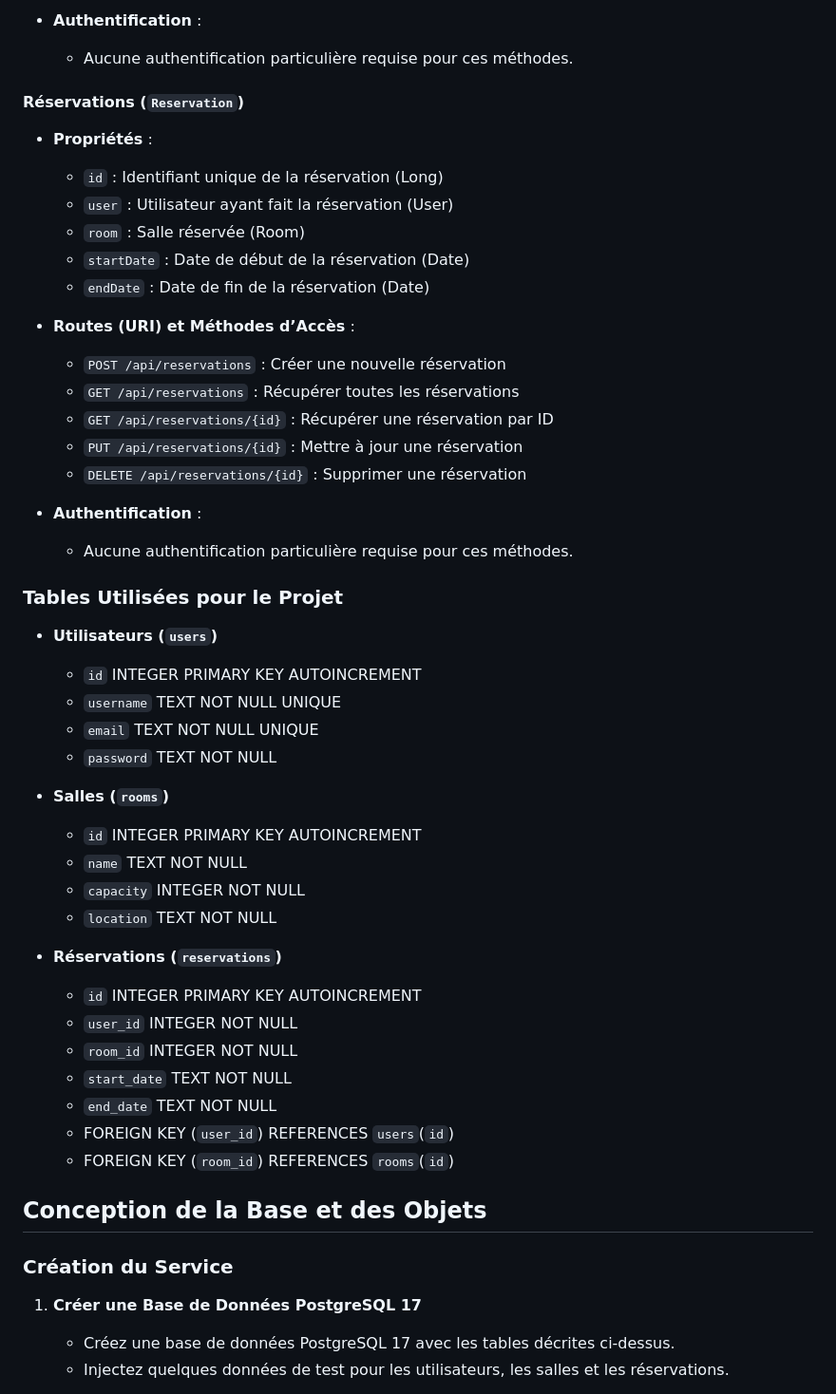
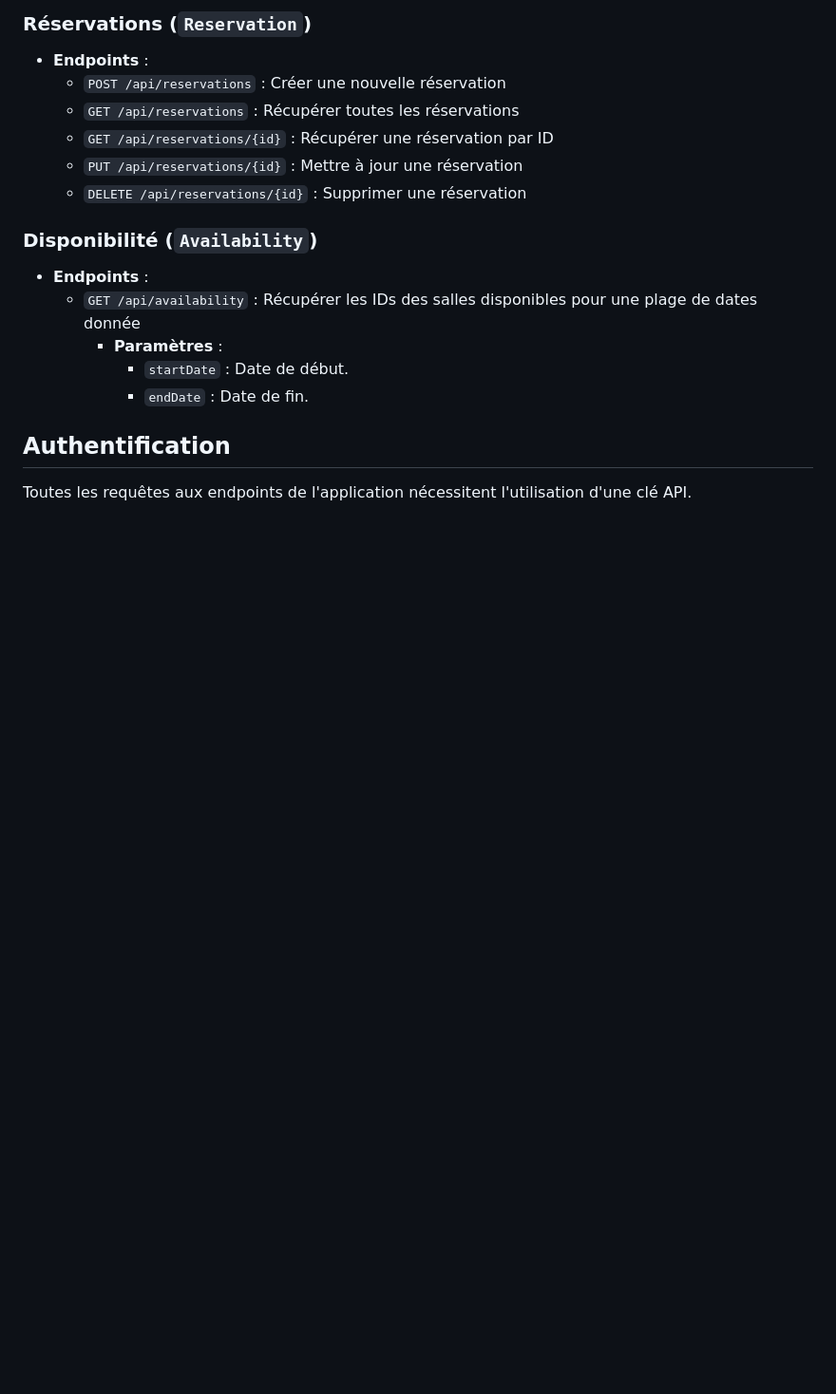
Before and after one commit to dansia235/ReservationSalle, a Markdown page: README.md, the part around one of its changes. Shown at 95% size. Rendered like a GitHub page; blank space fills up the shorter version.

```diff
--- a/README.md
+++ b/README.md
@@ -37,53 +66,22 @@
 
-- **Authentification** :
-  - Aucune authentification particulière requise pour ces méthodes.
+### Réservations (`Reservation`)
 
-#### Réservations (`Reservation`)
-- **Propriétés** :
-  - `id` : Identifiant unique de la réservation (Long)
-  - `user` : Utilisateur ayant fait la réservation (User)
-  - `room` : Salle réservée (Room)
-  - `startDate` : Date de début de la réservation (Date)
-  - `endDate` : Date de fin de la réservation (Date)
-
-- **Routes (URI) et Méthodes d’Accès** :
+- **Endpoints** :
   - `POST /api/reservations` : Créer une nouvelle réservation
   - `GET /api/reservations` : Récupérer toutes les réservations
   - `GET /api/reservations/{id}` : Récupérer une réservation par ID
   - `PUT /api/reservations/{id}` : Mettre à jour une réservation
   - `DELETE /api/reservations/{id}` : Supprimer une réservation
 
-- **Authentification** :
-  - Aucune authentification particulière requise pour ces méthodes.
+### Disponibilité (`Availability`)
 
-### Tables Utilisées pour le Projet
+- **Endpoints** :
+  - `GET /api/availability` : Récupérer les IDs des salles disponibles pour une plage de dates donnée
+    - **Paramètres** :
+      - `startDate` : Date de début.
+      - `endDate` : Date de fin.
 
-- **Utilisateurs (`users`)**
-  - `id` INTEGER PRIMARY KEY AUTOINCREMENT
-  - `username` TEXT NOT NULL UNIQUE
-  - `email` TEXT NOT NULL UNIQUE
-  - `password` TEXT NOT NULL
+## Authentification
 
-- **Salles (`rooms`)**
-  - `id` INTEGER PRIMARY KEY AUTOINCREMENT
-  - `name` TEXT NOT NULL
-  - `capacity` INTEGER NOT NULL
-  - `location` TEXT NOT NULL
+Toutes les requêtes aux endpoints de l'application nécessitent l'utilisation d'une clé API.
 
-- **Réservations (`reservations`)**
-  - `id` INTEGER PRIMARY KEY AUTOINCREMENT
-  - `user_id` INTEGER NOT NULL
-  - `room_id` INTEGER NOT NULL
-  - `start_date` TEXT NOT NULL
-  - `end_date` TEXT NOT NULL
-  - FOREIGN KEY (`user_id`) REFERENCES `users`(`id`)
-  - FOREIGN KEY (`room_id`) REFERENCES `rooms`(`id`)
-
-## Conception de la Base et des Objets
-
-### Création du Service
-
-1. **Créer une Base de Données PostgreSQL 17**
-   - Créez une base de données PostgreSQL 17 avec les tables décrites ci-dessus.
-   - Injectez quelques données de test pour les utilisateurs, les salles et les réservations.
-
```
Also changed, not shown: other parts of README.md (+50 -45 lines).
